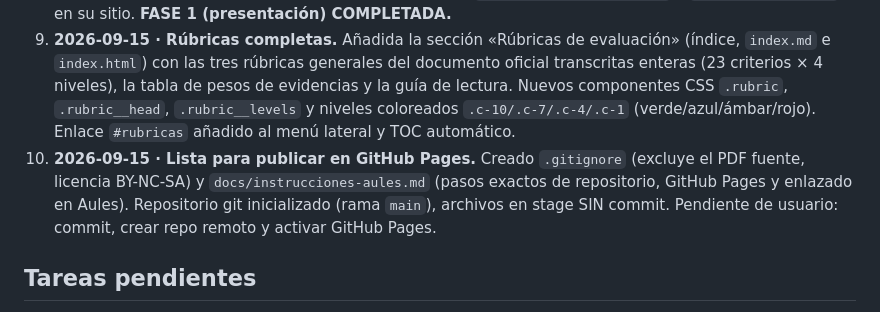
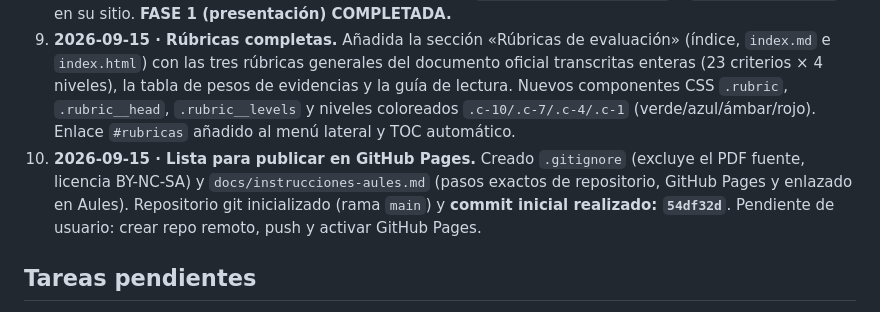
Before and after one commit to Noemi0211/opi-presentacion-modulo, a Markdown page: AGENTS.md, the part around the change. GitHub-like rendering.

Commit message:
AGENTS.md: registra commit inicial 54df32d

```diff
--- a/AGENTS.md
+++ b/AGENTS.md
@@ -60,7 +60,7 @@ Cronológico:
 7. **2026-09-15 · Inventario de imágenes.** `inventario-imagenes/inventario-imagenes.md` con sugerencias y marcadores.
 8. **2026-09-15 · Verificación.** Estructura de etiquetas balanceada (script Node), rutas `css/` y `js/` correctas desde el raíz, footer exacto presente, marcas `<!-- IMAGEN SUGERIDA -->` y `.image-placeholder` en su sitio. **FASE 1 (presentación) COMPLETADA.**
 9. **2026-09-15 · Rúbricas completas.** Añadida la sección «Rúbricas de evaluación» (índice, `index.md` e `index.html`) con las tres rúbricas generales del documento oficial transcritas enteras (23 criterios × 4 niveles), la tabla de pesos de evidencias y la guía de lectura. Nuevos componentes CSS `.rubric`, `.rubric__head`, `.rubric__levels` y niveles coloreados `.c-10/.c-7/.c-4/.c-1` (verde/azul/ámbar/rojo). Enlace `#rubricas` añadido al menú lateral y TOC automático.
-10. **2026-09-15 · Lista para publicar en GitHub Pages.** Creado `.gitignore` (excluye el PDF fuente, licencia BY-NC-SA) y `docs/instrucciones-aules.md` (pasos exactos de repositorio, GitHub Pages y enlazado en Aules). Repositorio git inicializado (rama `main`), archivos en stage SIN commit. Pendiente de usuario: commit, crear repo remoto y activar GitHub Pages.
+10. **2026-09-15 · Lista para publicar en GitHub Pages.** Creado `.gitignore` (excluye el PDF fuente, licencia BY-NC-SA) y `docs/instrucciones-aules.md` (pasos exactos de repositorio, GitHub Pages y enlazado en Aules). Repositorio git inicializado (rama `main`) y **commit inicial realizado: `54df32d`**. Pendiente de usuario: crear repo remoto, push y activar GitHub Pages.
 
 ## Tareas pendientes
 
```
